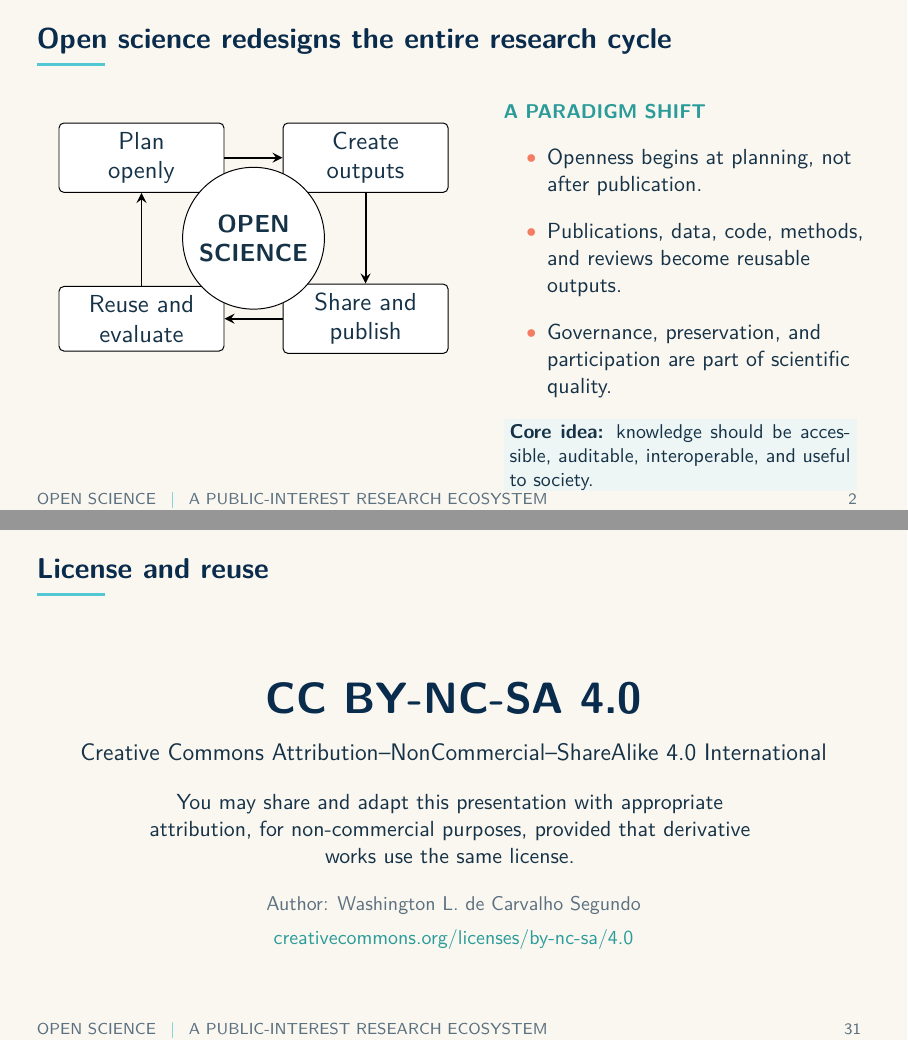
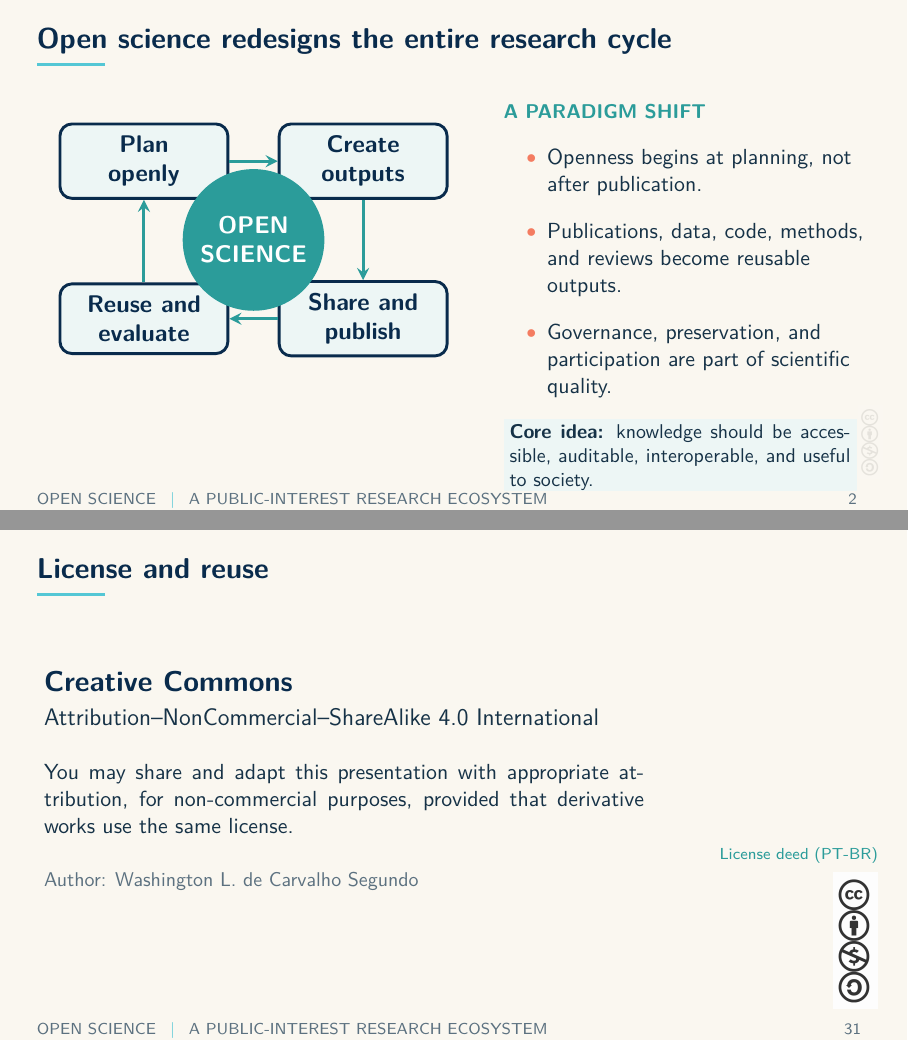
Before and after one commit to washingtonsegundo/open-science-presentation, LaTeX slides (main.tex): pages 2 and 31 of 31, joined at a grey line. Compiled offline with pdfLaTeX.

Commit message:
Style TikZ diagrams and add Creative Commons mark

```diff
--- a/main.tex
+++ b/main.tex
@@ -58,16 +58,29 @@
   \small\textbf{#2}
   \end{minipage}}
 
+\newcommand{\ccLicenseURL}{https://creativecommons.org/licenses/by-nc-sa/4.0/deed.pt-br}
+
+% Subtle license watermark used on all content slides. The title and license
+% slides locally disable this background and display the complete mark instead.
+\setbeamertemplate{background}{%
+  \begin{tikzpicture}[remember picture,overlay]
+    \node[anchor=south east,opacity=.10] at
+      ([xshift=-.30cm,yshift=.43cm]current page.south east)
+      {\includegraphics[width=.42cm]{assets/cc-by-nc-sa-4.0.png}};
+  \end{tikzpicture}}
+
 % ---------------------------------------------------------------------------
 % Editable monochrome diagrams
 % Change labels, positions, and connections directly in the TikZ code below.
 \tikzset{
-  diagram node/.style={draw=black,fill=white,rounded corners=2pt,align=center,
-    minimum height=.85cm,text width=2.1cm,font=\small},
-  diagram small/.style={draw=black,fill=white,rounded corners=2pt,align=center,
-    minimum height=.72cm,text width=1.75cm,font=\scriptsize},
-  diagram arrow/.style={->,>=stealth,thick,draw=black},
-  diagram line/.style={thick,draw=black}
+  diagram node/.style={draw=Navy,very thick,fill=Mist,rounded corners=5pt,
+    align=center,minimum height=.88cm,text width=2.1cm,font=\small\bfseries,
+    text=Navy,inner sep=5pt},
+  diagram small/.style={draw=Navy,thick,fill=Mist,rounded corners=4pt,
+    align=center,minimum height=.74cm,text width=1.75cm,font=\scriptsize,
+    text=Navy,inner sep=4pt},
+  diagram arrow/.style={->,>=stealth,very thick,draw=Teal},
+  diagram line/.style={thick,draw=Coral}
 }
 
 \newcommand{\OpenScienceCycleDiagram}{%
@@ -80,8 +93,8 @@
   \draw[diagram arrow] (create) -- (share);
   \draw[diagram arrow] (share) -- (reuse);
   \draw[diagram arrow] (reuse) -- (plan);
-  \node[draw=black,circle,fill=white,align=center,font=\bfseries\small,
-    minimum size=1.20cm] at (1.6,0) {OPEN\\SCIENCE};
+  \node[draw=Teal,very thick,circle,fill=Teal,align=center,
+    font=\bfseries\small,text=white,minimum size=1.20cm] at (1.6,0) {OPEN\\SCIENCE};
 \end{tikzpicture}}
 
 \newcommand{\KnowledgeValueChainDiagram}{%
@@ -95,11 +108,11 @@
   \draw[diagram arrow] (curation) -- (analysis);
   \draw[diagram arrow] (analysis) -- (ai);
   \draw[diagram arrow] (ai) -- (value);
-  \node[font=\scriptsize,below=.22cm of objects] {Data, publications, code};
-  \node[font=\scriptsize,below=.22cm of curation] {Context and provenance};
-  \node[font=\scriptsize,below=.22cm of analysis] {Patterns and evidence};
-  \node[font=\scriptsize,below=.22cm of ai] {Grounded automation};
-  \node[font=\scriptsize,below=.22cm of value] {Decisions and services};
+  \node[font=\scriptsize,text=Muted,below=.22cm of objects] {Data, publications, code};
+  \node[font=\scriptsize,text=Muted,below=.22cm of curation] {Context and provenance};
+  \node[font=\scriptsize,text=Muted,below=.22cm of analysis] {Patterns and evidence};
+  \node[font=\scriptsize,text=Muted,below=.22cm of ai] {Grounded automation};
+  \node[font=\scriptsize,text=Muted,below=.22cm of value] {Decisions and services};
 \end{tikzpicture}}
 
 \newcommand{\OpenInfrastructureDiagram}{%
@@ -112,14 +125,14 @@
   \draw[diagram arrow] (meta) -- node[above,font=\scriptsize]{connect} (graph);
   \draw[diagram arrow] (graph) -- node[above,font=\scriptsize]{retrieve} (ai);
   \draw[diagram line,dashed] ([yshift=-.65cm]repo.south west) --
-    node[below,font=\scriptsize]{preservation, governance, standards, and public infrastructure}
+    node[below,font=\scriptsize,text=Muted]{preservation, governance, standards, and public infrastructure}
     ([yshift=-.65cm]ai.south east);
 \end{tikzpicture}}
 
 \newcommand{\BrazilEcosystemDiagram}{%
 \begin{tikzpicture}[node distance=.48cm and .55cm]
-  \node[draw=black,circle,fill=white,align=center,font=\bfseries\small,
-    minimum size=1.45cm] (core) {BRAZILIAN\\OPEN SCIENCE};
+  \node[draw=Teal,very thick,circle,fill=Teal,align=center,
+    font=\bfseries\small,text=white,minimum size=1.45cm] (core) {BRAZILIAN\\OPEN SCIENCE};
   \node[diagram small,above=of core] (publish) {Open publishing\\SciELO / journals};
   \node[diagram small,right=of core] (discover) {Discovery\\Oasisbr / BDTD};
   \node[diagram small,below=of core] (preserve) {Preservation\\Cariniana};
@@ -888,23 +906,27 @@
 \end{frame}
 
 % 31 -------------------------------------------------------------------------
+{\setbeamertemplate{background}{}
 \begin{frame}{License and reuse}
-  \begin{center}
+  \begin{tikzpicture}[remember picture,overlay]
+    \node[anchor=south east] at ([xshift=-.38cm,yshift=.43cm]current page.south east)
+      {\includegraphics[width=.78cm]{assets/cc-by-nc-sa-4.0.png}};
+    \node[anchor=south east,font=\scriptsize,text=Teal] at
+      ([xshift=-.38cm,yshift=2.98cm]current page.south east)
+      {\href{\ccLicenseURL}{License deed (PT-BR)}};
+  \end{tikzpicture}
+  \vspace{0.52cm}
+  \begin{minipage}{.72\textwidth}
+    {\Large\bfseries\color{Navy}Creative Commons}\par
+    \vspace{0.12cm}
+    {\large\color{Ink}Attribution--NonCommercial--ShareAlike 4.0 International}\par
+    \vspace{0.48cm}
+
+    \color{Ink}You may share and adapt this presentation with appropriate attribution, for non-commercial purposes, provided that derivative works use the same license.
     \vspace{0.45cm}
-    {\fontsize{22}{26}\selectfont\bfseries\color{Navy}CC BY-NC-SA 4.0}\par
-    \vspace{0.35cm}
-    {\large Creative Commons Attribution--NonCommercial--ShareAlike 4.0 International}\par
-    \vspace{0.55cm}
-    \begin{minipage}{0.78\textwidth}
-      \centering\color{Ink}
-      You may share and adapt this presentation with appropriate attribution, for non-commercial purposes, provided that derivative works use the same license.
-    \end{minipage}
-    \vspace{0.55cm}
 
-    {\small\color{Muted}Author: Washington L. de Carvalho Segundo}\par
-    \vspace{0.12cm}
-    {\small\color{Teal}\href{https://creativecommons.org/licenses/by-nc-sa/4.0/}{creativecommons.org/licenses/by-nc-sa/4.0}}
-  \end{center}
-\end{frame}
+    {\small\color{Muted}Author: Washington L. de Carvalho Segundo}
+  \end{minipage}
+\end{frame}}
 
 \end{document}
```
Also changed, not shown: assets/cc-by-nc-sa-4.0.png (added), main.tex (7 more changed lines).
